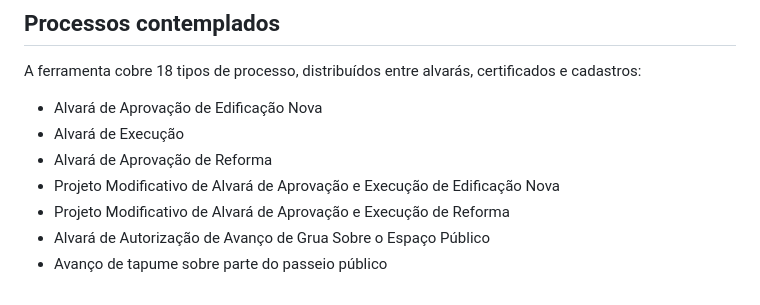
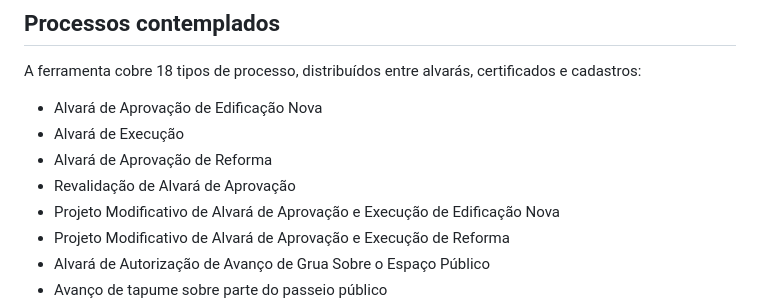
Before and after one commit to capdeprot/ADCalc, a Markdown page: README.md, the part around the change. Drawn GitHub-style.

Commit message:
Add 'Revalidação de Alvará de Aprovação' to README

```diff
--- a/README.md
+++ b/README.md
@@ -13,6 +13,7 @@ A ferramenta cobre 18 tipos de processo, distribuídos entre alvarás, certifica
 - Alvará de Aprovação de Edificação Nova
 - Alvará de Execução
 - Alvará de Aprovação de Reforma
+- Revalidação de Alvará de Aprovação
 - Projeto Modificativo de Alvará de Aprovação e Execução de Edificação Nova
 - Projeto Modificativo de Alvará de Aprovação e Execução de Reforma
 - Alvará de Autorização de Avanço de Grua Sobre o Espaço Público
```
